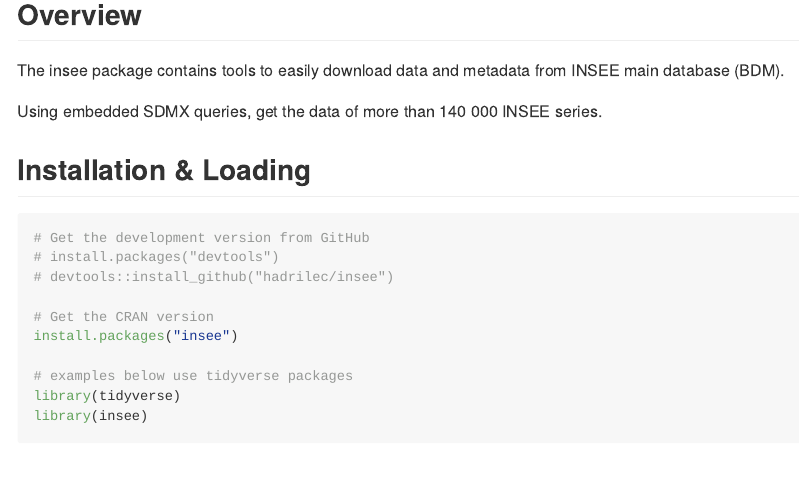
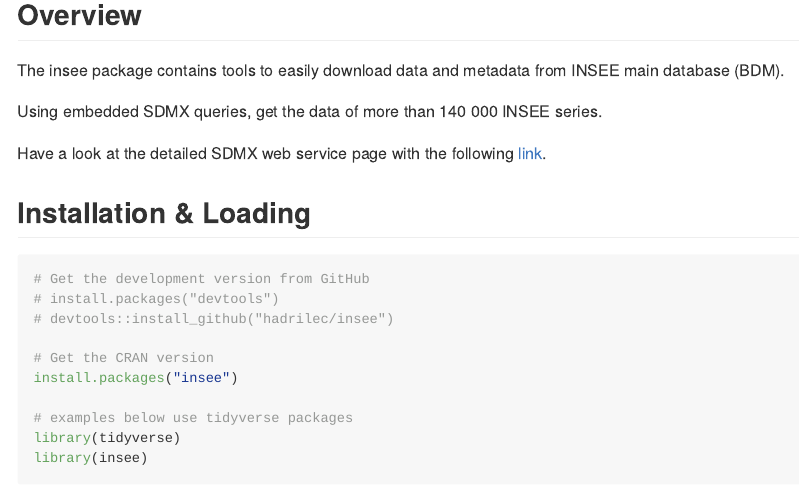
Before and after one commit to InseeFrLab/R-Insee-Data, an R Markdown document (README.Rmd): the page in a window 1100 px wide, from 200 px down. The pictures show the output file README.md that the author committed with the source, drawn offline in the style of GitHub; badge pictures from the web are left out.

Commit message:
test modif + README

````diff
--- a/README.Rmd
+++ b/README.Rmd
@@ -30,6 +30,8 @@
 The insee package contains tools to easily download data and metadata from INSEE main database (BDM).
 
 Using embedded SDMX queries, get the data of more than 140 000 INSEE series.
+
+Have a look at the detailed SDMX web service page with the following [link](https://www.insee.fr/en/information/2868055).
 
 ## Installation & Loading
 ```{r eval = FALSE}
````
Also changed, not shown: pkg_tools.R (+4 -0 lines), README.md, 1 other file.
